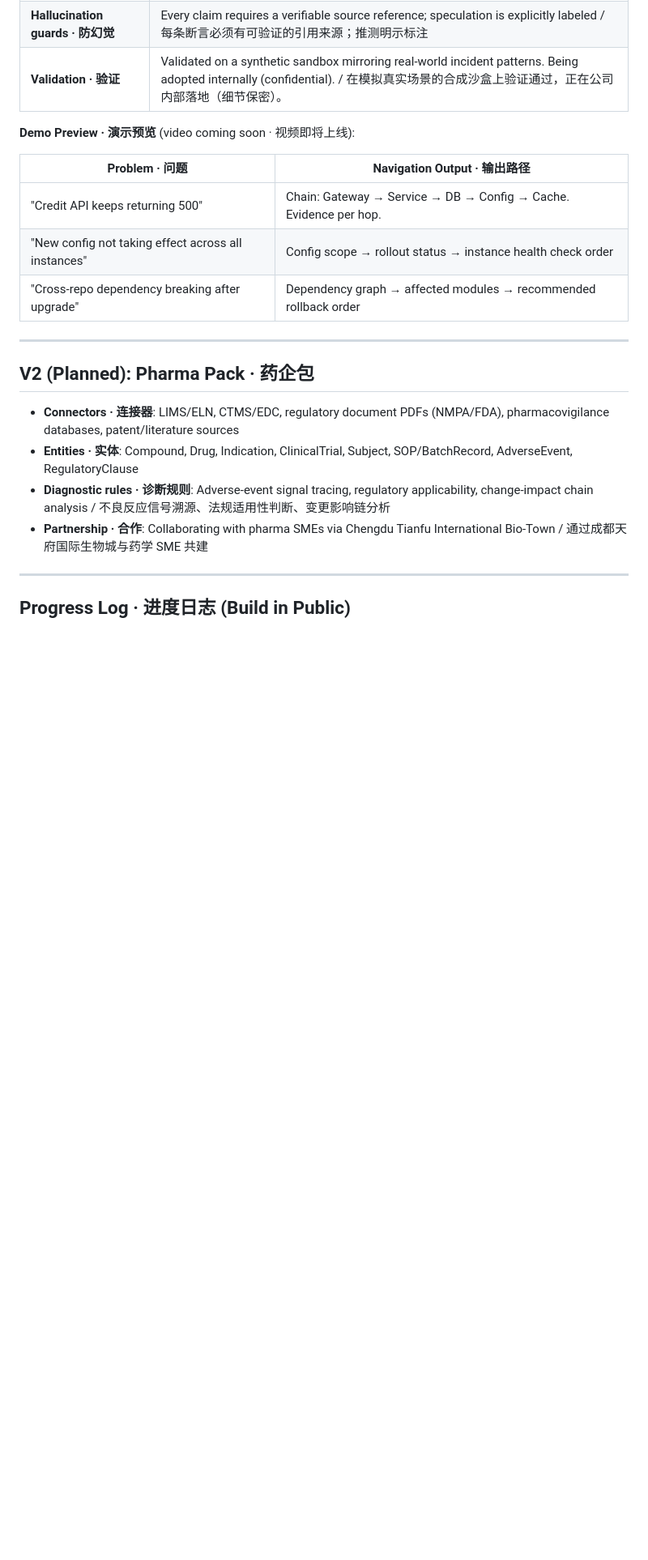
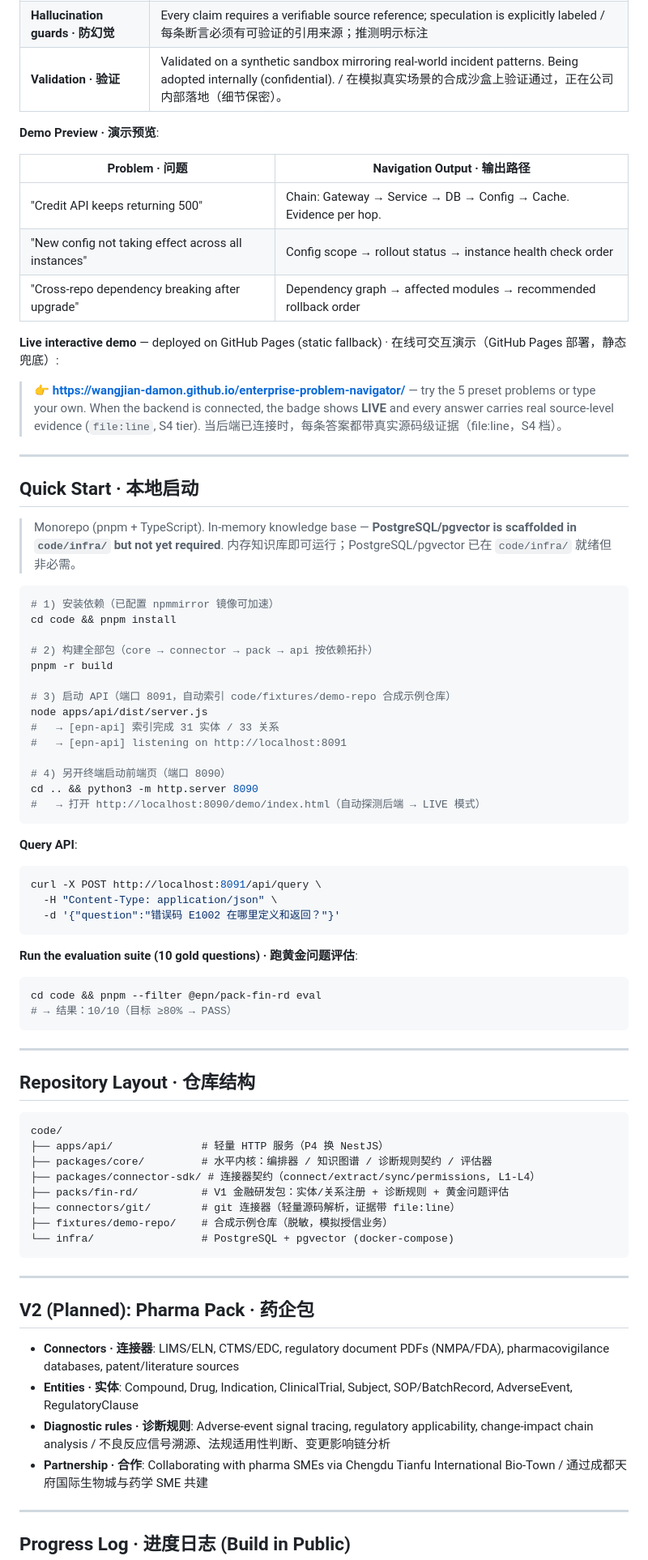
Before and after one commit to Wangjian-damon/enterprise-problem-navigator, a Markdown page: README.md, the part around one of its changes. Shown at 81% size. Drawn GitHub-style; blank space fills up the shorter version.

Commit message:
docs: quick start + live demo + progress log update, add recording checklist

````diff
--- a/README.md
+++ b/README.md
@@ -72,13 +72,70 @@
 | **Hallucination guards · 防幻觉** | Every claim requires a verifiable source reference; speculation is explicitly labeled / 每条断言必须有可验证的引用来源；推测明示标注 |
 | **Validation · 验证** | Validated on a synthetic sandbox mirroring real-world incident patterns. Being adopted internally (confidential). / 在模拟真实场景的合成沙盒上验证通过，正在公司内部落地（细节保密）。 |
 
-**Demo Preview · 演示预览** (video coming soon · 视频即将上线):
+**Demo Preview · 演示预览**:
 
 | Problem · 问题 | Navigation Output · 输出路径 |
 |---|---|
 | "Credit API keeps returning 500" | Chain: Gateway → Service → DB → Config → Cache. Evidence per hop. |
 | "New config not taking effect across all instances" | Config scope → rollout status → instance health check order |
 | "Cross-repo dependency breaking after upgrade" | Dependency graph → affected modules → recommended rollback order |
+
+**Live interactive demo** — deployed on GitHub Pages (static fallback) · 在线可交互演示（GitHub Pages 部署，静态兜底）:
+
+> 👉 **https://wangjian-damon.github.io/enterprise-problem-navigator/** — try the 5 preset problems or type your own. When the backend is connected, the badge shows **LIVE** and every answer carries real source-level evidence (`file:line`, S4 tier). 当后端已连接时，每条答案都带真实源码级证据（file:line，S4 档）。
+
+---
+
+## Quick Start · 本地启动
+
+> Monorepo (pnpm + TypeScript). In-memory knowledge base — **PostgreSQL/pgvector is scaffolded in `code/infra/` but not yet required**. 内存知识库即可运行；PostgreSQL/pgvector 已在 `code/infra/` 就绪但非必需。
+
+```bash
+# 1) 安装依赖（已配置 npmmirror 镜像可加速）
+cd code && pnpm install
+
+# 2) 构建全部包（core → connector → pack → api 按依赖拓扑）
+pnpm -r build
+
+# 3) 启动 API（端口 8091，自动索引 code/fixtures/demo-repo 合成示例仓库）
+node apps/api/dist/server.js
+#   → [epn-api] 索引完成 31 实体 / 33 关系
+#   → [epn-api] listening on http://localhost:8091
+
+# 4) 另开终端启动前端页（端口 8090）
+cd .. && python3 -m http.server 8090
+#   → 打开 http://localhost:8090/demo/index.html（自动探测后端 → LIVE 模式）
+```
+
+**Query API**:
+
+```bash
+curl -X POST http://localhost:8091/api/query \
+  -H "Content-Type: application/json" \
+  -d '{"question":"错误码 E1002 在哪里定义和返回？"}'
+```
+
+**Run the evaluation suite (10 gold questions) · 跑黄金问题评估**:
+
+```bash
+cd code && pnpm --filter @epn/pack-fin-rd eval
+# → 结果：10/10（目标 ≥80% → PASS）
+```
+
+---
+
+## Repository Layout · 仓库结构
+
+```
+code/
+├── apps/api/              # 轻量 HTTP 服务（P4 换 NestJS）
+├── packages/core/         # 水平内核：编排器 / 知识图谱 / 诊断规则契约 / 评估器
+├── packages/connector-sdk/ # 连接器契约（connect/extract/sync/permissions, L1-L4）
+├── packs/fin-rd/          # V1 金融研发包：实体/关系注册 + 诊断规则 + 黄金问题评估
+├── connectors/git/        # git 连接器（轻量源码解析，证据带 file:line）
+├── fixtures/demo-repo/    # 合成示例仓库（脱敏，模拟授信业务）
+└── infra/                 # PostgreSQL + pgvector (docker-compose)
+```
 
 ---
 
````
Also changed, not shown: other parts of README.md (+5 -1 lines), Demo录屏操作清单.md (added, +88 -0 lines).
